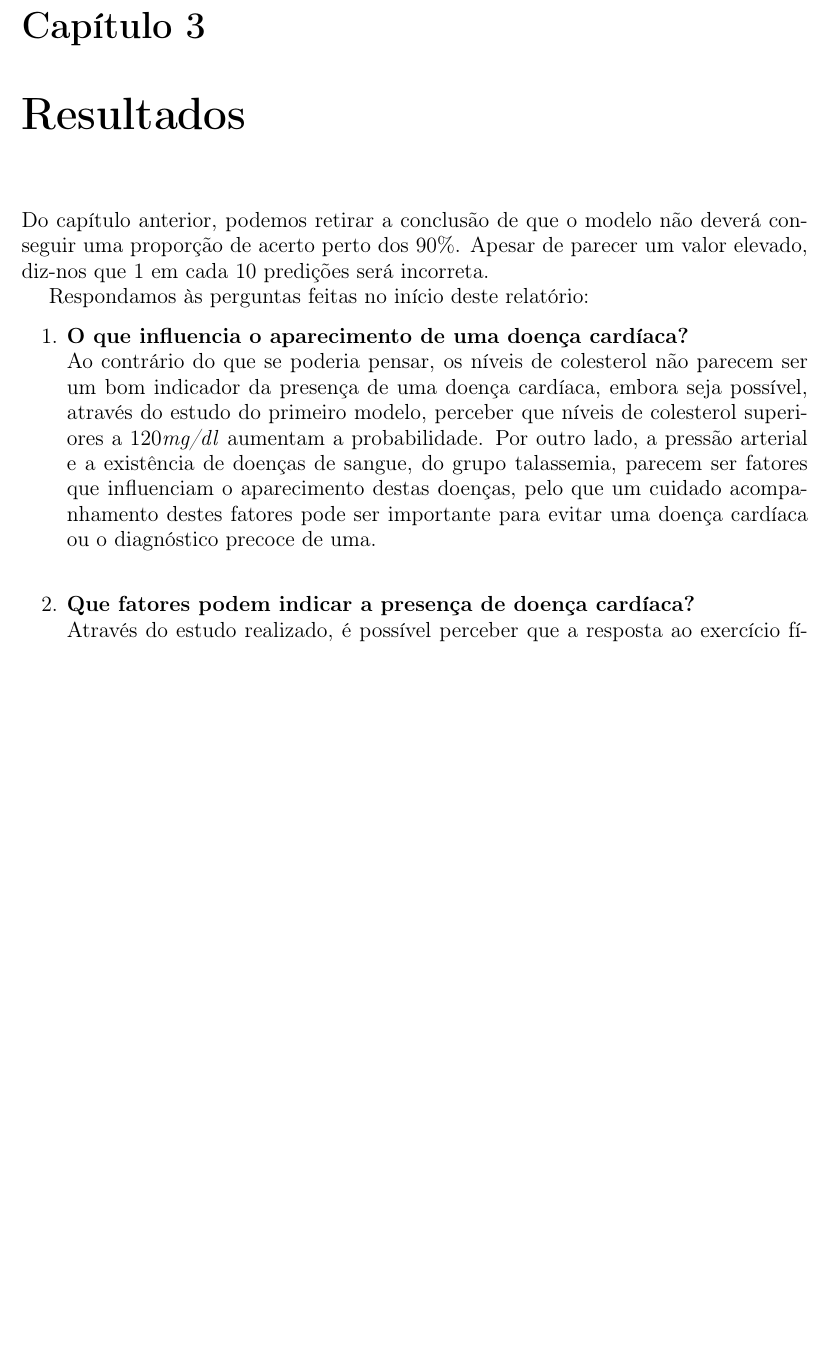
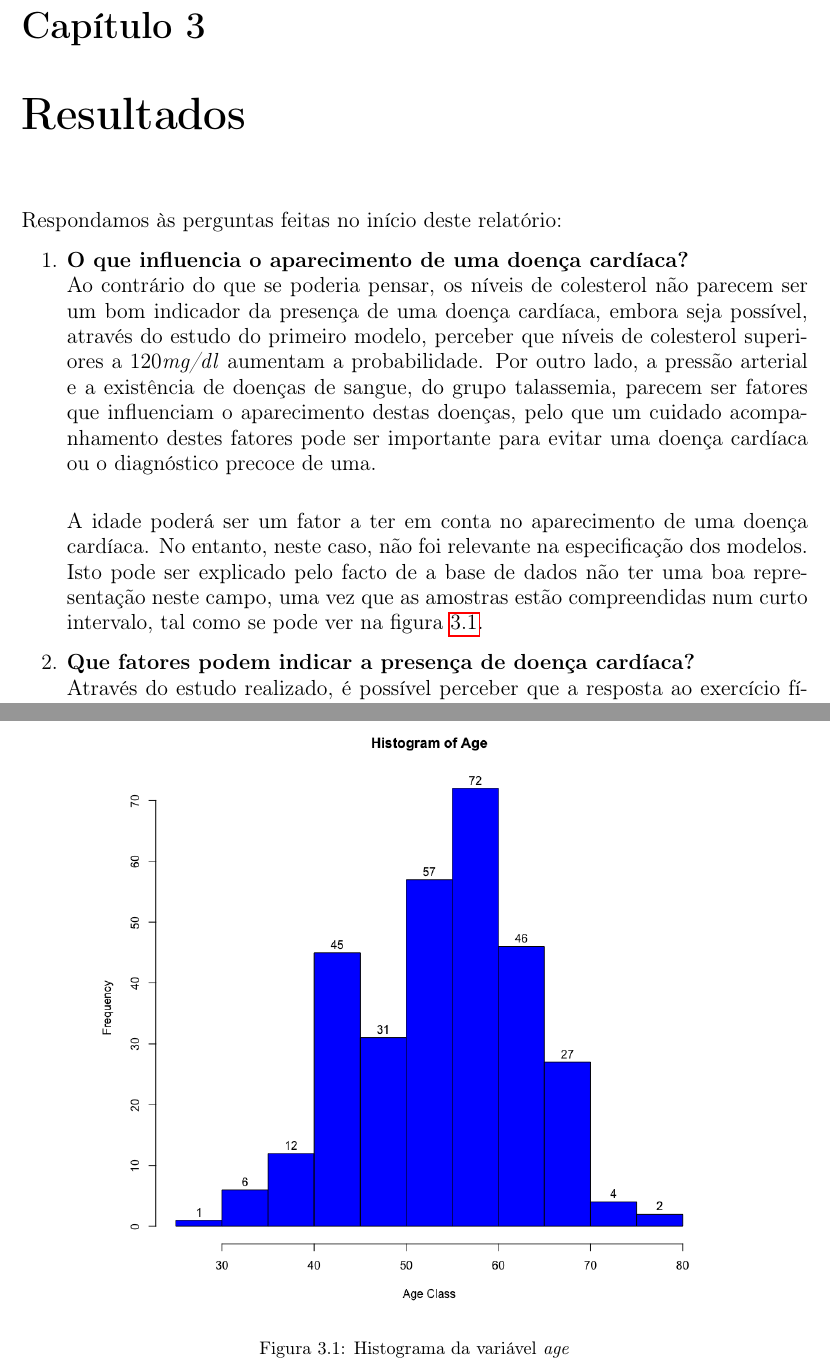
Before and after one commit to Nelson198/AA1, a LaTeX document (Relatório.tex): part of page 9 of 14 before the commit and two parts of pages 9 and 10 of 15 after it, the two joined at a grey line, cut so that both start at the same text, the shorter picture padded with empty space. Compiled offline with pdfLaTeX.

Commit message:
#17 Commit: Acabamentos

```diff
--- a/Relatório.tex
+++ b/Relatório.tex
@@ -7,6 +7,12 @@
 
 \PassOptionsToPackage{hyphens}{url}
 \usepackage{hyperref}
+
+% Images package
+\usepackage{graphicx}
+
+% R language style
+\usepackage[svgnames]{xcolor}
 \usepackage{listings}
 
 \lstset{language=R,
@@ -303,9 +309,6 @@
 
 \chapter{Resultados}
 \large{
-	Do capítulo anterior, podemos retirar a conclusão de que o modelo não deverá conseguir uma proporção de acerto perto dos 90\%.
-	Apesar de parecer um valor elevado, diz-nos que 1 em cada 10 predições será incorreta.
-
 	Respondamos às perguntas feitas no início deste relatório:
 	\begin{enumerate}
 		\item \textbf{O que influencia o aparecimento de uma doença cardíaca?} \\
@@ -313,6 +316,17 @@
 		através do estudo do primeiro modelo, perceber que níveis de colesterol superiores a 120\textit{mg/dl} aumentam a probabilidade.
 		Por outro lado, a pressão arterial e a existência de doenças de sangue, do grupo talassemia, parecem ser fatores que influenciam o aparecimento destas doenças,
 		pelo que um cuidado acompanhamento destes fatores pode ser importante para evitar uma doença cardíaca ou o diagnóstico precoce de uma. \\
+
+		A idade poderá ser um fator a ter em conta no aparecimento de uma doença cardíaca. No entanto, neste caso, não foi relevante na especificação dos modelos.
+		Isto pode ser explicado pelo facto de a base de dados não ter uma boa representação neste campo, uma vez que as amostras estão compreendidas num curto intervalo, tal
+		como se pode ver na figura \ref{fig:histogram}.
+
+		\begin{figure}[h!]
+			\centering
+			\includegraphics[scale=0.4]{images/histogram.png}
+			\caption{Histograma da variável \textit{age}}
+			\label{fig:histogram}
+		\end{figure}
 
 		\item \textbf{Que fatores podem indicar a presença de doença cardíaca?} \\
 		Através do estudo realizado, é possível perceber que a resposta ao exercício físico pode ser um indicador que permita identificar uma doença cardíaca.
```
Also changed, not shown: Relatório.pdf, images/barplot.png (added), images/histogram.png (added), Relatório.tex (4 more changed lines).
